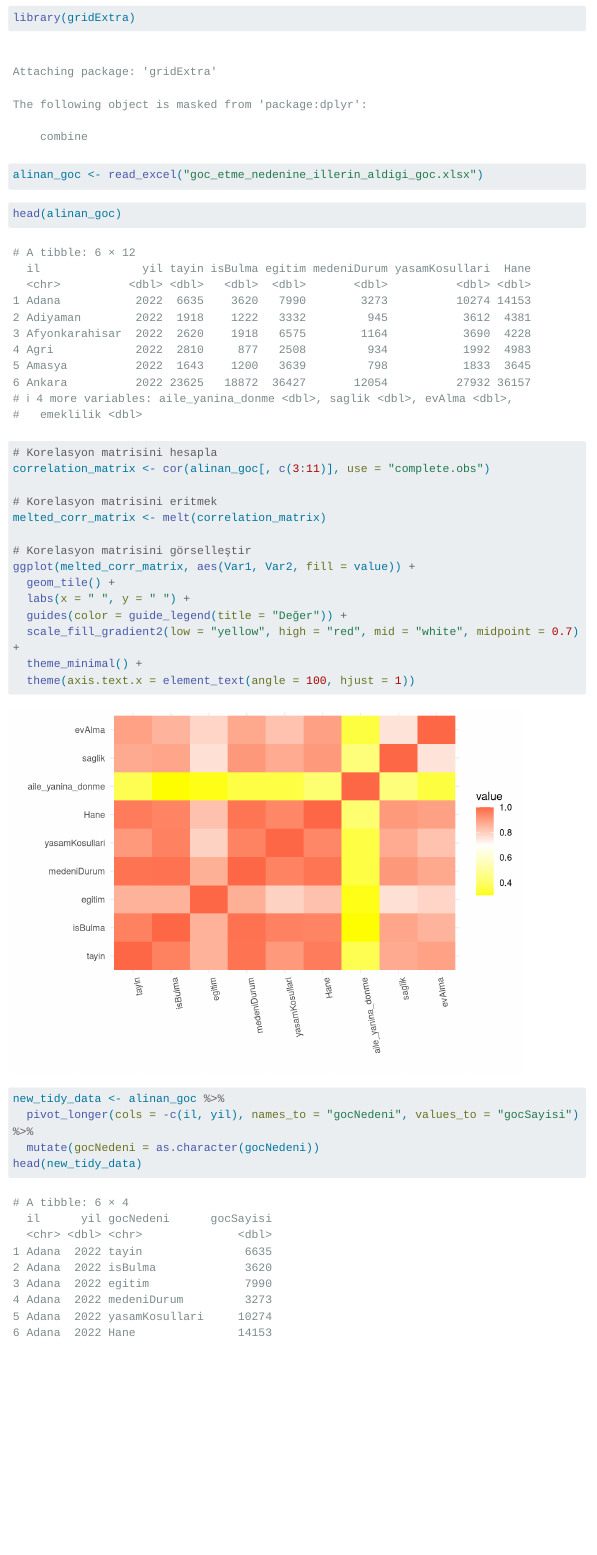
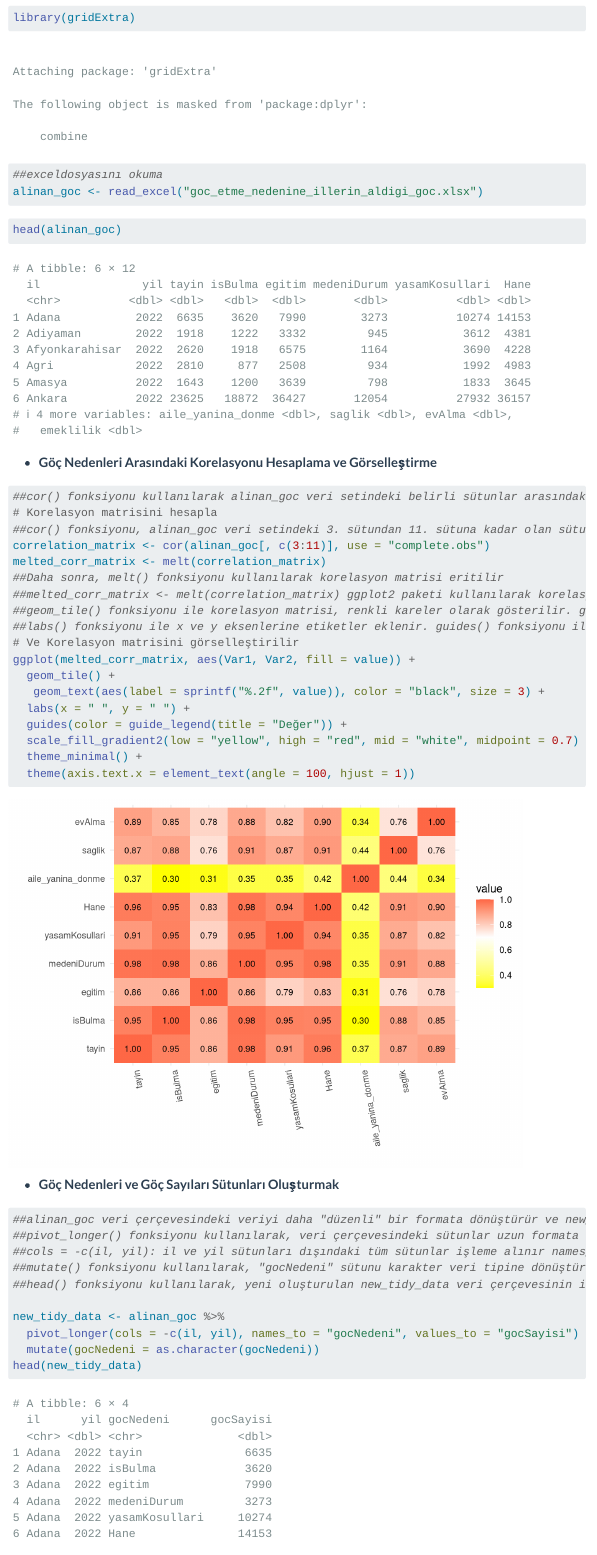
Before and after one commit to emu-hacettepe-analytics/muy665-bahar2024-aRsizlar, a Quarto document (proje.qmd): the page in a window 1100 px wide, from 1320 px down. Rendered offline with R 4.5, knitr and Pandoc in place of Quarto, with nearby package versions; menus at the side of the page are left out; long lines of code are wrapped.

Commit message:
analizlere açıklama ekleme ve korelasyon matrisi iyileştirme
kodlara yorum eklendi ve  korelasyon matirisi değiştirildi

````diff
--- a/proje.qmd
+++ b/proje.qmd
@@ -44,7 +44,7 @@ library(gridExtra)
 ```
 
 ```{r}
-
+##exceldosyasını okuma
 alinan_goc <- read_excel("goc_etme_nedenine_illerin_aldigi_goc.xlsx")
 ```
 
@@ -52,16 +52,22 @@ alinan_goc <- read_excel("goc_etme_nedenine_illerin_aldigi_goc.xlsx")
 head(alinan_goc)
 ```
 
+-   **Göç Nedenleri Arasındaki Korelasyonu Hesaplama ve Görselleştirme**
+
 ```{r}
+##cor() fonksiyonu kullanılarak alinan_goc veri setindeki belirli sütunlar arasındaki korelasyonlar hesaplanır.
 # Korelasyon matrisini hesapla
+##cor() fonksiyonu, alinan_goc veri setindeki 3. sütundan 11. sütuna kadar olan sütunlardaki değişkenler arasındaki korelasyonları hesaplar. use = "complete.obs" argümanı, eksik değerleri içeren gözlemleri hesaplama işleminden çıkarır.
 correlation_matrix <- cor(alinan_goc[, c(3:11)], use = "complete.obs")
-
-# Korelasyon matrisini eritmek
 melted_corr_matrix <- melt(correlation_matrix)
-
-# Korelasyon matrisini görselleştir
+##Daha sonra, melt() fonksiyonu kullanılarak korelasyon matrisi eritilir
+##melted_corr_matrix <- melt(correlation_matrix) ggplot2 paketi kullanılarak korelasyon matrisi görselleştirilir.
+##geom_tile() fonksiyonu ile korelasyon matrisi, renkli kareler olarak gösterilir. geom_text() fonksiyonu ile her karenin içine korelasyon değerleri yazdırılır.
+##labs() fonksiyonu ile x ve y eksenlerine etiketler eklenir. guides() fonksiyonu ile renk gradyanı için bir renk skalası eklenebilir. Son olarak, theme() fonksiyonları ile grafik stili ayarlanır.
+# Ve Korelasyon matrisini görselleştirilir
 ggplot(melted_corr_matrix, aes(Var1, Var2, fill = value)) +
   geom_tile() +
+   geom_text(aes(label = sprintf("%.2f", value)), color = "black", size = 3) +
   labs(x = " ", y = " ") +
   guides(color = guide_legend(title = "Değer")) +
   scale_fill_gradient2(low = "yellow", high = "red", mid = "white", midpoint = 0.7) +
@@ -69,7 +75,15 @@ ggplot(melted_corr_matrix, aes(Var1, Var2, fill = value)) +
   theme(axis.text.x = element_text(angle = 100, hjust = 1))
 ```
 
+-   **Göç Nedenleri ve Göç Sayıları Sütunları Oluşturmak**
+
 ```{r}
+##alinan_goc veri çerçevesindeki veriyi daha "düzenli" bir formata dönüştürür ve new_tidy_data adında yeni bir veri seti oluşturur. Buradaki amaç, veriyi daha analiz edilebilir hale getirmek ve veri işleme sürecini kolaylaştırmaktır
+##pivot_longer() fonksiyonu kullanılarak, veri çerçevesindeki sütunlar uzun formata dönüştürülür. Yani, her bir göç nedeni bir sütun yerine, il ve yil sütunları sabit kalacak şekilde, diğer sütunlar göç nedeni ve göç sayısı olacak şekilde yeniden yapılandırılır
+##cols = -c(il, yil): il ve yil sütunları dışındaki tüm sütunlar işleme alınır names_to = "gocNedeni": Sütun adları, "gocNedeni" adında yeni bir sütuna dönüştürülür.
+##mutate() fonksiyonu kullanılarak, "gocNedeni" sütunu karakter veri tipine dönüştürülür
+##head() fonksiyonu kullanılarak, yeni oluşturulan new_tidy_data veri çerçevesinin ilk altı satırı ekrana yazdırılır
+
 new_tidy_data <- alinan_goc %>%
   pivot_longer(cols = -c(il, yil), names_to = "gocNedeni", values_to = "gocSayisi") %>%
   mutate(gocNedeni = as.character(gocNedeni))
````
Also changed, not shown: 3 other files.
